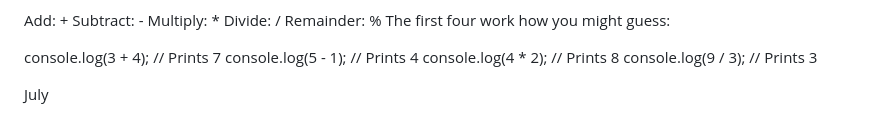
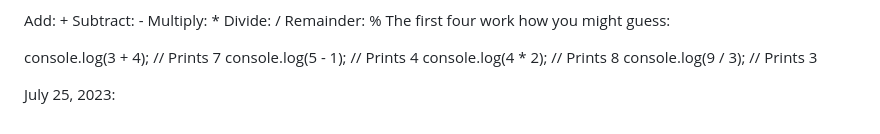
Before and after one commit to taliaairma/narwhal-bunny, a Markdown page: assets/markdowns/Simplified JS.md, the part around the change. Drawn GitHub-style.

Commit message:
july 25 study notes entry

```diff
--- a/assets/markdowns/Simplified JS.md
+++ b/assets/markdowns/Simplified JS.md
@@ -66,4 +66,4 @@ console.log(4 * 2); // Prints 8
 console.log(9 / 3); // Prints 3
 
 
-July
+July 25, 2023:
```
